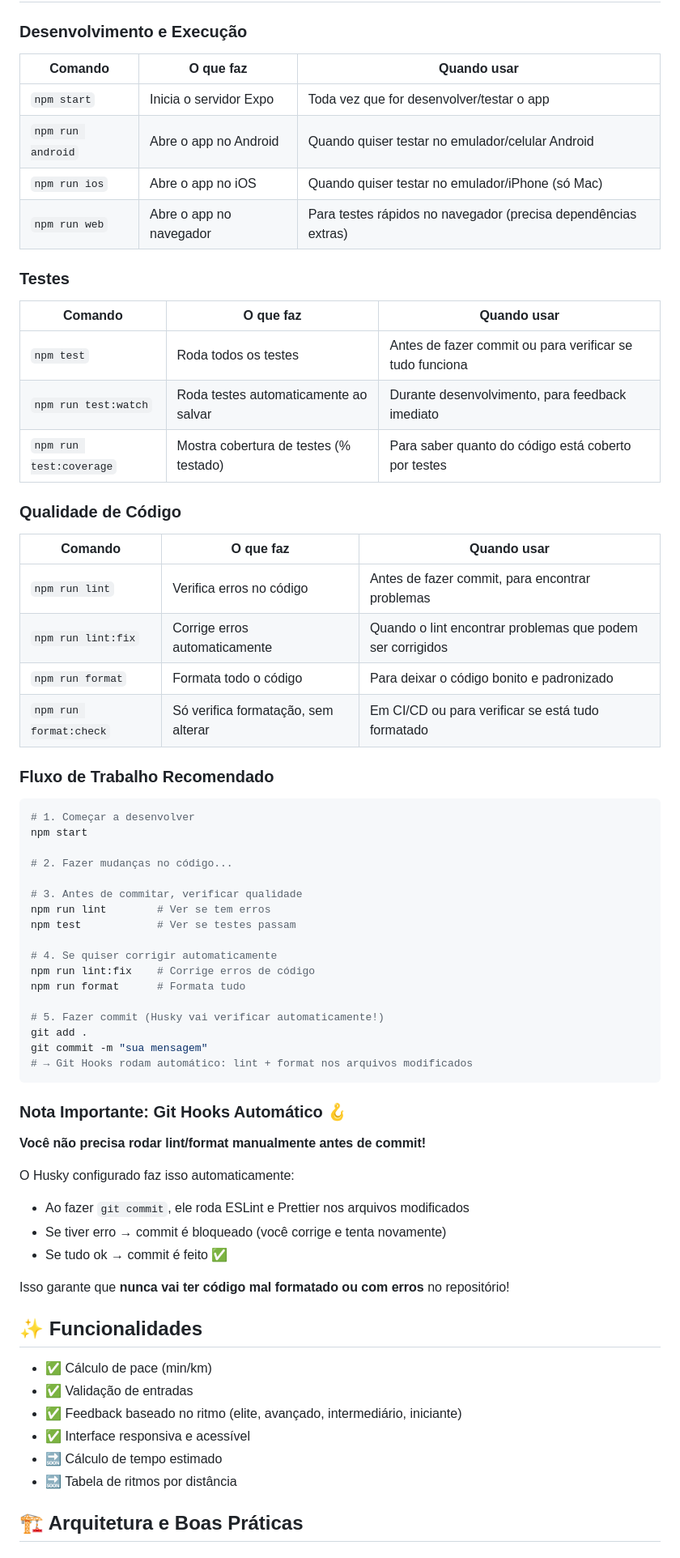
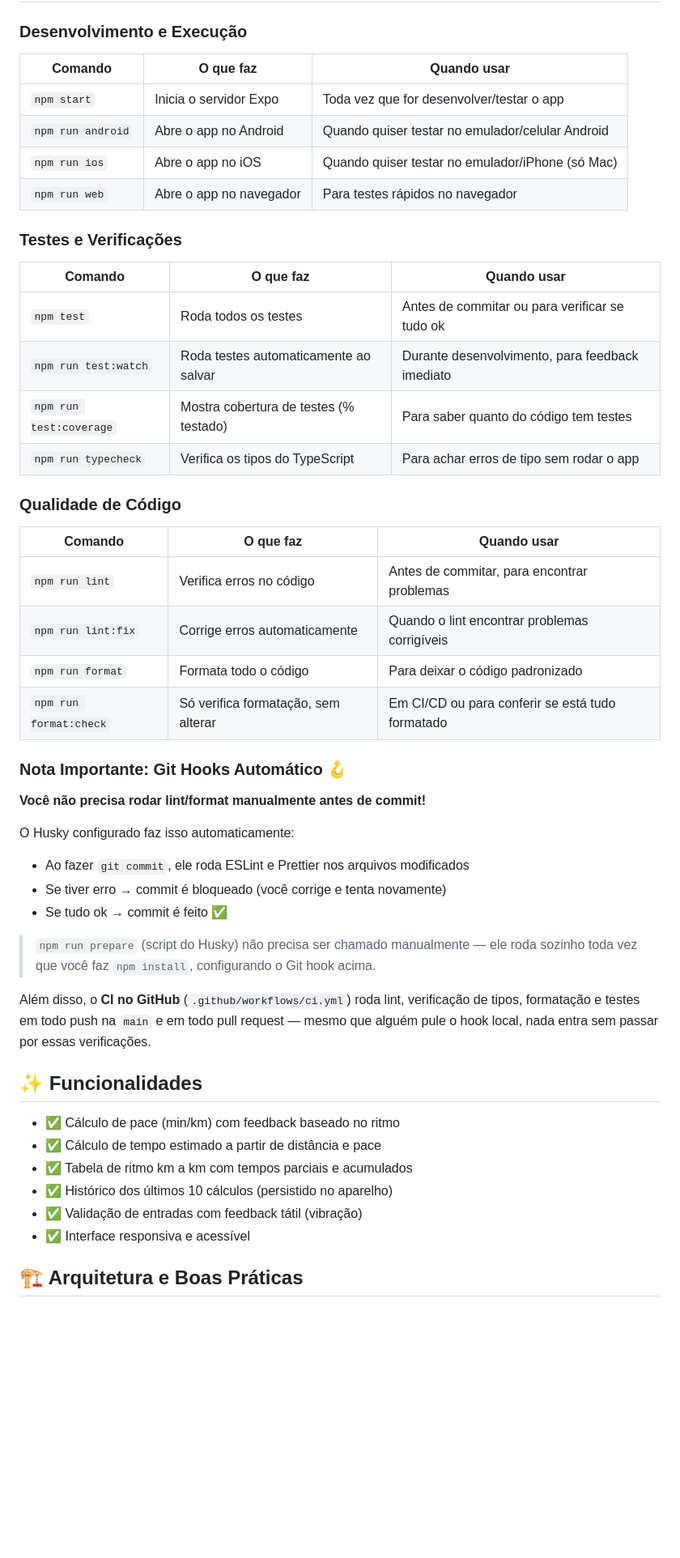
Before and after one commit to iagosofiatti12/PaceFlow, a Markdown page: README.md, the part around one of its changes. Shown at 81% size. Rendered like a GitHub page; blank space fills up the shorter version.

````diff
--- a/README.md
+++ b/README.md
@@ -65,51 +87,30 @@ npm run ios
 
 ### Desenvolvimento e Execução
 
-| Comando           | O que faz               | Quando usar                                                    |
-| ----------------- | ----------------------- | -------------------------------------------------------------- |
-| `npm start`       | Inicia o servidor Expo  | Toda vez que for desenvolver/testar o app                      |
-| `npm run android` | Abre o app no Android   | Quando quiser testar no emulador/celular Android               |
-| `npm run ios`     | Abre o app no iOS       | Quando quiser testar no emulador/iPhone (só Mac)               |
-| `npm run web`     | Abre o app no navegador | Para testes rápidos no navegador (precisa dependências extras) |
+| Comando           | O que faz               | Quando usar                                      |
+| ----------------- | ----------------------- | ------------------------------------------------ |
+| `npm start`       | Inicia o servidor Expo  | Toda vez que for desenvolver/testar o app        |
+| `npm run android` | Abre o app no Android   | Quando quiser testar no emulador/celular Android |
+| `npm run ios`     | Abre o app no iOS       | Quando quiser testar no emulador/iPhone (só Mac) |
+| `npm run web`     | Abre o app no navegador | Para testes rápidos no navegador                 |
 
-### Testes
+### Testes e Verificações
 
-| Comando                 | O que faz                              | Quando usar                                              |
-| ----------------------- | -------------------------------------- | -------------------------------------------------------- |
-| `npm test`              | Roda todos os testes                   | Antes de fazer commit ou para verificar se tudo funciona |
-| `npm run test:watch`    | Roda testes automaticamente ao salvar  | Durante desenvolvimento, para feedback imediato          |
-| `npm run test:coverage` | Mostra cobertura de testes (% testado) | Para saber quanto do código está coberto por testes      |
+| Comando                 | O que faz                              | Quando usar                                     |
+| ----------------------- | -------------------------------------- | ----------------------------------------------- |
+| `npm test`              | Roda todos os testes                   | Antes de commitar ou para verificar se tudo ok  |
+| `npm run test:watch`    | Roda testes automaticamente ao salvar  | Durante desenvolvimento, para feedback imediato |
+| `npm run test:coverage` | Mostra cobertura de testes (% testado) | Para saber quanto do código tem testes          |
+| `npm run typecheck`     | Verifica os tipos do TypeScript        | Para achar erros de tipo sem rodar o app        |
 
 ### Qualidade de Código
 
-| Comando                | O que faz                           | Quando usar                                                |
-| ---------------------- | ----------------------------------- | ---------------------------------------------------------- |
-| `npm run lint`         | Verifica erros no código            | Antes de fazer commit, para encontrar problemas            |
-| `npm run lint:fix`     | Corrige erros automaticamente       | Quando o lint encontrar problemas que podem ser corrigidos |
-| `npm run format`       | Formata todo o código               | Para deixar o código bonito e padronizado                  |
-| `npm run format:check` | Só verifica formatação, sem alterar | Em CI/CD ou para verificar se está tudo formatado          |
-
-### Fluxo de Trabalho Recomendado
-
-```bash
-# 1. Começar a desenvolver
-npm start
-
-# 2. Fazer mudanças no código...
-
-# 3. Antes de commitar, verificar qualidade
-npm run lint        # Ver se tem erros
-npm test            # Ver se testes passam
-
-# 4. Se quiser corrigir automaticamente
-npm run lint:fix    # Corrige erros de código
-npm run format      # Formata tudo
-
-# 5. Fazer commit (Husky vai verificar automaticamente!)
-git add .
-git commit -m "sua mensagem"
-# → Git Hooks rodam automático: lint + format nos arquivos modificados
-```
+| Comando                | O que faz                           | Quando usar                                      |
+| ---------------------- | ----------------------------------- | ------------------------------------------------ |
+| `npm run lint`         | Verifica erros no código            | Antes de commitar, para encontrar problemas      |
+| `npm run lint:fix`     | Corrige erros automaticamente       | Quando o lint encontrar problemas corrigíveis    |
+| `npm run format`       | Formata todo o código               | Para deixar o código padronizado                 |
+| `npm run format:check` | Só verifica formatação, sem alterar | Em CI/CD ou para conferir se está tudo formatado |
 
 ### Nota Importante: Git Hooks Automático 🪝
 
@@ -121,16 +122,18 @@ O Husky configurado faz isso automaticamente:
 - Se tiver erro → commit é bloqueado (você corrige e tenta novamente)
 - Se tudo ok → commit é feito ✅
 
-Isso garante que **nunca vai ter código mal formatado ou com erros** no repositório!
+> `npm run prepare` (script do Husky) não precisa ser chamado manualmente — ele roda sozinho toda vez que você faz `npm install`, configurando o Git hook acima.
+
+Além disso, o **CI no GitHub** (`.github/workflows/ci.yml`) roda lint, verificação de tipos, formatação e testes em todo push na `main` e em todo pull request — mesmo que alguém pule o hook local, nada entra sem passar por essas verificações.
 
 ## ✨ Funcionalidades
 
-- ✅ Cálculo de pace (min/km)
-- ✅ Validação de entradas
-- ✅ Feedback baseado no ritmo (elite, avançado, intermediário, iniciante)
+- ✅ Cálculo de pace (min/km) com feedback baseado no ritmo
+- ✅ Cálculo de tempo estimado a partir de distância e pace
+- ✅ Tabela de ritmo km a km com tempos parciais e acumulados
+- ✅ Histórico dos últimos 10 cálculos (persistido no aparelho)
+- ✅ Validação de entradas com feedback tátil (vibração)
 - ✅ Interface responsiva e acessível
-- 🔜 Cálculo de tempo estimado
-- 🔜 Tabela de ritmos por distância
 
 ## 🏗️ Arquitetura e Boas Práticas
 
````
Also changed, not shown: other parts of README.md (+55 -45 lines), CLAUDE.md (added, +104 -0 lines).
